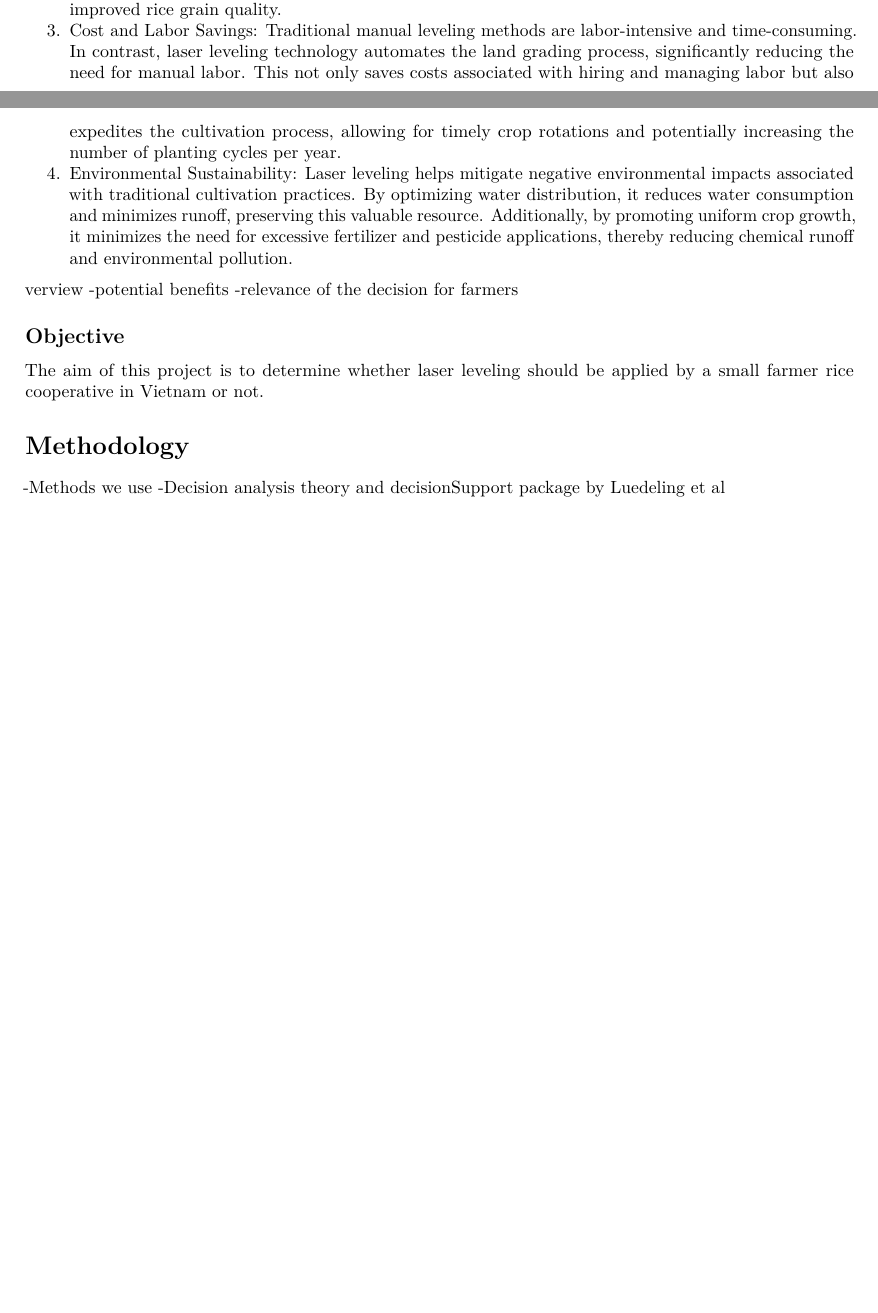
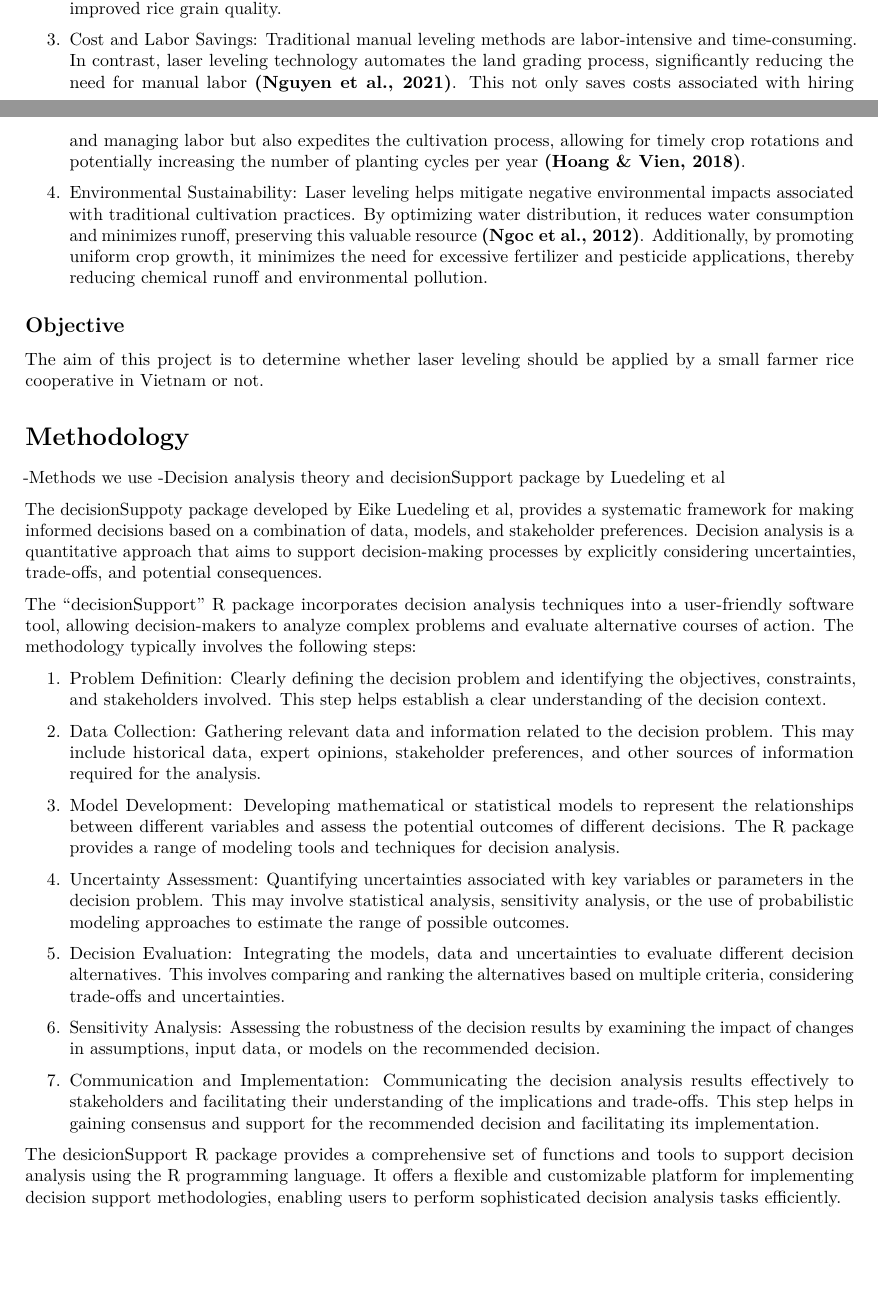
Before and after one commit to GraceBarbacias/Decision-Analysis-Laser-leveling, an R Markdown document (Documents/R project/Laser_leveling_simulation.rmd): two parts of pages 1 and 2 of 16, joined at a grey line, cut so that both start at the same text, the shorter picture padded with empty space. Rendered offline with R 4.5, knitr and Pandoc, then LaTeX, with nearby package versions.

Commit message:
added info about the decisionSupport package in Methodology

```diff
--- a/Documents/R project/Laser_leveling_simulation.rmd
+++ b/Documents/R project/Laser_leveling_simulation.rmd
@@ -69,20 +71,20 @@ Vietnamese context.
     Traditional manual leveling methods are labor-intensive and
     time-consuming. In contrast, laser leveling technology automates the
     land grading process, significantly reducing the need for manual
-    labor. This not only saves costs associated with hiring and managing
-    labor but also expedites the cultivation process, allowing for
-    timely crop rotations and potentially increasing the number of
-    planting cycles per year.
+    labor **(Nguyen et al., 2021)**. This not only saves costs
+    associated with hiring and managing labor but also expedites the
+    cultivation process, allowing for timely crop rotations and
+    potentially increasing the number of planting cycles per year
+    **(Hoang & Vien, 2018)**.
+
 4.  Environmental Sustainability:
     Laser leveling helps mitigate negative environmental impacts
     associated with traditional cultivation practices. By optimizing
     water distribution, it reduces water consumption and minimizes
-    runoff, preserving this valuable resource. Additionally, by
-    promoting uniform crop growth, it minimizes the need for excessive
-    fertilizer and pesticide applications, thereby reducing chemical
-    runoff and environmental pollution.
-
-verview -potential benefits -relevance of the decision for farmers
+    runoff, preserving this valuable resource **(Ngoc et al., 2012)**.
+    Additionally, by promoting uniform crop growth, it minimizes the
+    need for excessive fertilizer and pesticide applications, thereby
+    reducing chemical runoff and environmental pollution.
 
 ## Objective
 
@@ -93,6 +95,61 @@ applied by a small farmer rice cooperative in Vietnam or not.
 
 -Methods we use -Decision analysis theory and decisionSupport package by
 Luedeling et al
+
+The decisionSuppoty package developed by Eike Luedeling et al, provides
+a systematic framework for making informed decisions based on a
+combination of data, models, and stakeholder preferences. Decision
+analysis is a quantitative approach that aims to support decision-making
+processes by explicitly considering uncertainties, trade-offs, and
+potential consequences.
+
+The "decisionSupport" R package incorporates decision analysis
+techniques into a user-friendly software tool, allowing decision-makers
+to analyze complex problems and evaluate alternative courses of action.
+The methodology typically involves the following steps:
+
+1.  Problem Definition: Clearly defining the decision problem and
+    identifying the objectives, constraints, and stakeholders involved.
+    This step helps establish a clear understanding of the decision
+    context.
+
+2.  Data Collection: Gathering relevant data and information related to
+    the decision problem. This may include historical data, expert
+    opinions, stakeholder preferences, and other sources of information
+    required for the analysis.
+
+3.  Model Development: Developing mathematical or statistical models to
+    represent the relationships between different variables and assess
+    the potential outcomes of different decisions. The R package
+    provides a range of modeling tools and techniques for decision
+    analysis.
+
+4.  Uncertainty Assessment: Quantifying uncertainties associated with
+    key variables or parameters in the decision problem. This may
+    involve statistical analysis, sensitivity analysis, or the use of
+    probabilistic modeling approaches to estimate the range of possible
+    outcomes.
+
+5.  Decision Evaluation: Integrating the models, data and uncertainties
+    to evaluate different decision alternatives. This involves comparing
+    and ranking the alternatives based on multiple criteria, considering
+    trade-offs and uncertainties.
+
+6.  Sensitivity Analysis: Assessing the robustness of the decision
+    results by examining the impact of changes in assumptions, input
+    data, or models on the recommended decision.
+
+7.  Communication and Implementation: Communicating the decision
+    analysis results effectively to stakeholders and facilitating their
+    understanding of the implications and trade-offs. This step helps in
+    gaining consensus and support for the recommended decision and
+    facilitating its implementation.
+
+The desicionSupport R package provides a comprehensive set of functions
+and tools to support decision analysis using the R programming language.
+It offers a flexible and customizable platform for implementing decision
+support methodologies, enabling users to perform sophisticated decision
+analysis tasks efficiently.
 
 ## Decision Criteria (maybe with Data Sources?)
 
```
Also changed, not shown: Documents/R project/Laser_leveling_simulation.rmd (4 more changed lines).
